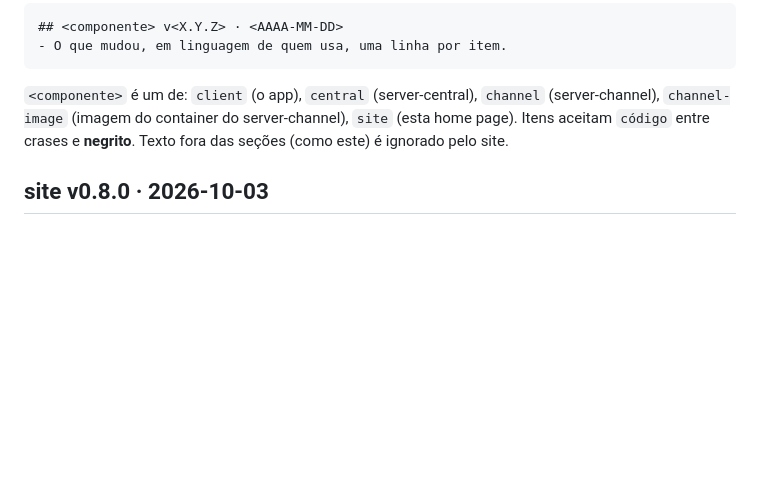
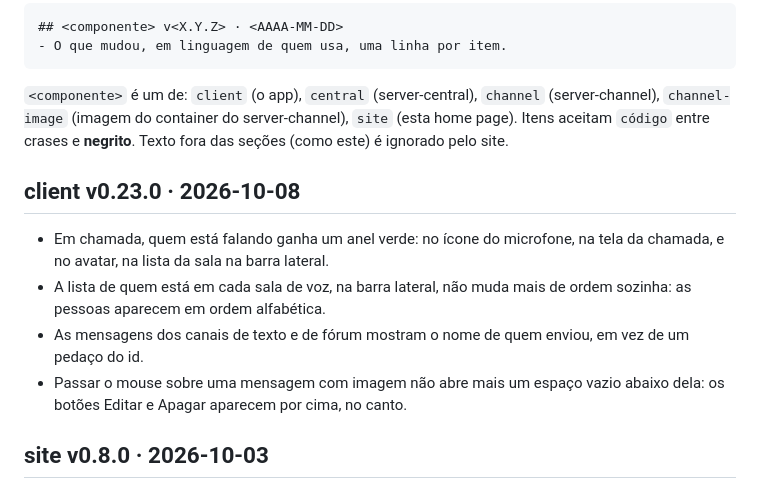
Before and after one commit to apolope/ffcom, a Markdown page: CHANGELOG.md, the part around the change. Drawn GitHub-style; blank space fills up the shorter version.

Commit message:
CHANGELOG da client-v0.23.0
Co-Authored-By: Claude Opus 5.5 <noreply@anthropic.com>

````diff
--- a/CHANGELOG.md
+++ b/CHANGELOG.md
@@ -14,6 +14,12 @@ Uma seção por tag publicada, no formato exato abaixo (o site e a checagem do C
 ```
 
 `<componente>` é um de: `client` (o app), `central` (server-central), `channel` (server-channel), `channel-image` (imagem do container do server-channel), `site` (esta home page). Itens aceitam `código` entre crases e **negrito**. Texto fora das seções (como este) é ignorado pelo site.
+
+## client v0.23.0 · 2026-10-08
+- Em chamada, quem está falando ganha um anel verde: no ícone do microfone, na tela da chamada, e no avatar, na lista da sala na barra lateral.
+- A lista de quem está em cada sala de voz, na barra lateral, não muda mais de ordem sozinha: as pessoas aparecem em ordem alfabética.
+- As mensagens dos canais de texto e de fórum mostram o nome de quem enviou, em vez de um pedaço do id.
+- Passar o mouse sobre uma mensagem com imagem não abre mais um espaço vazio abaixo dela: os botões Editar e Apagar aparecem por cima, no canto.
 
 ## site v0.8.0 · 2026-10-03
 - O site agora tem versão em inglês: abre no idioma do seu navegador (português para quem usa português, inglês para os demais) e dá para trocar no rodapé.
````
Also changed, not shown: CHANGELOG.en.md (+6 -0 lines).
